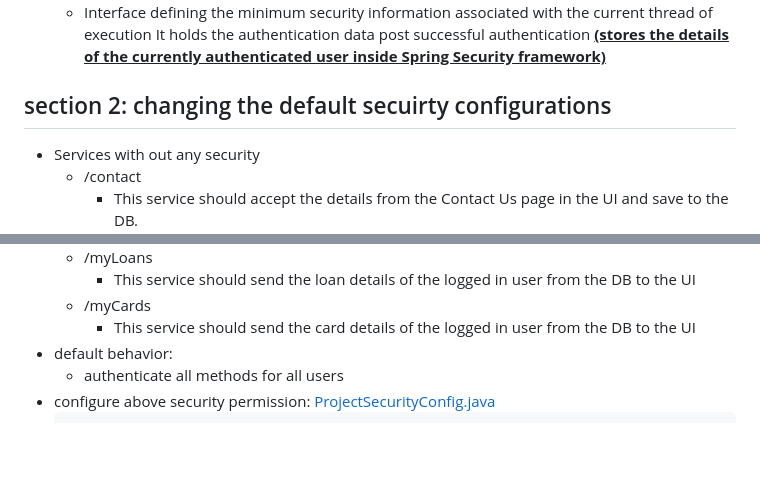
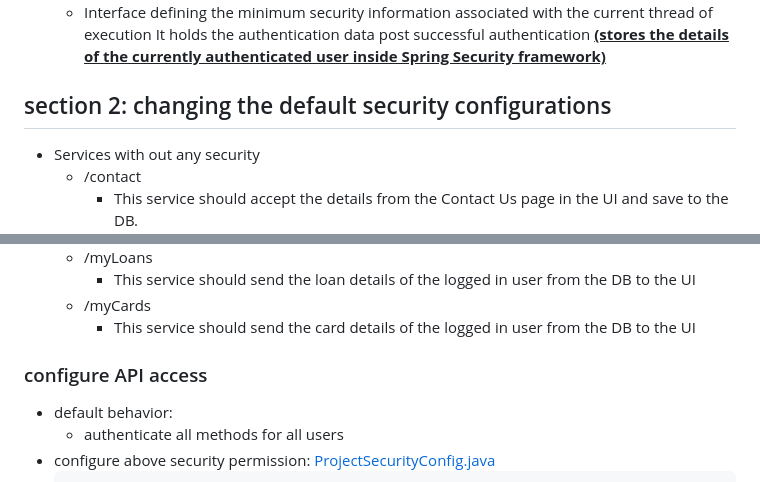
Before and after one commit to yangxvlin/learn-spring-security, a Markdown page: README.md, 2 parts joined by grey strips. GitHub-like rendering; blank space fills up the shorter version.

```diff
--- a/README.md
+++ b/README.md
@@ -46,7 +46,7 @@ In pom.xml
 7. SecurityContext:
     - Interface defining the minimum security information associated with the current thread of execution It holds the authentication data post successful authentication **<u>(stores the details of the currently authenticated user inside Spring Security framework)</u>**
 
-## section 2: changing the default secuirty configurations
+## section 2: changing the default security configurations
 - Services with out any security
     - /contact
         - This service should accept the details from the Contact Us page in the UI and save to the DB.
@@ -61,6 +61,7 @@ In pom.xml
         - This service should send the loan details of the logged in user from the DB to the UI
     - /myCards
         - This service should send the card details of the logged in user from the DB to the UI
+### configure API access
 - default behavior:
     - authenticate all methods for all users
 - configure above security permission: [ProjectSecurityConfig.java](./spring-security-code\section2\springsecsection2\src\main\java\com\eazybytes\config\ProjectSecurityConfig.java)
```
Also changed, not shown: other parts of README.md (+53 -0 lines), imgs/5.png (added), 1 other file.
